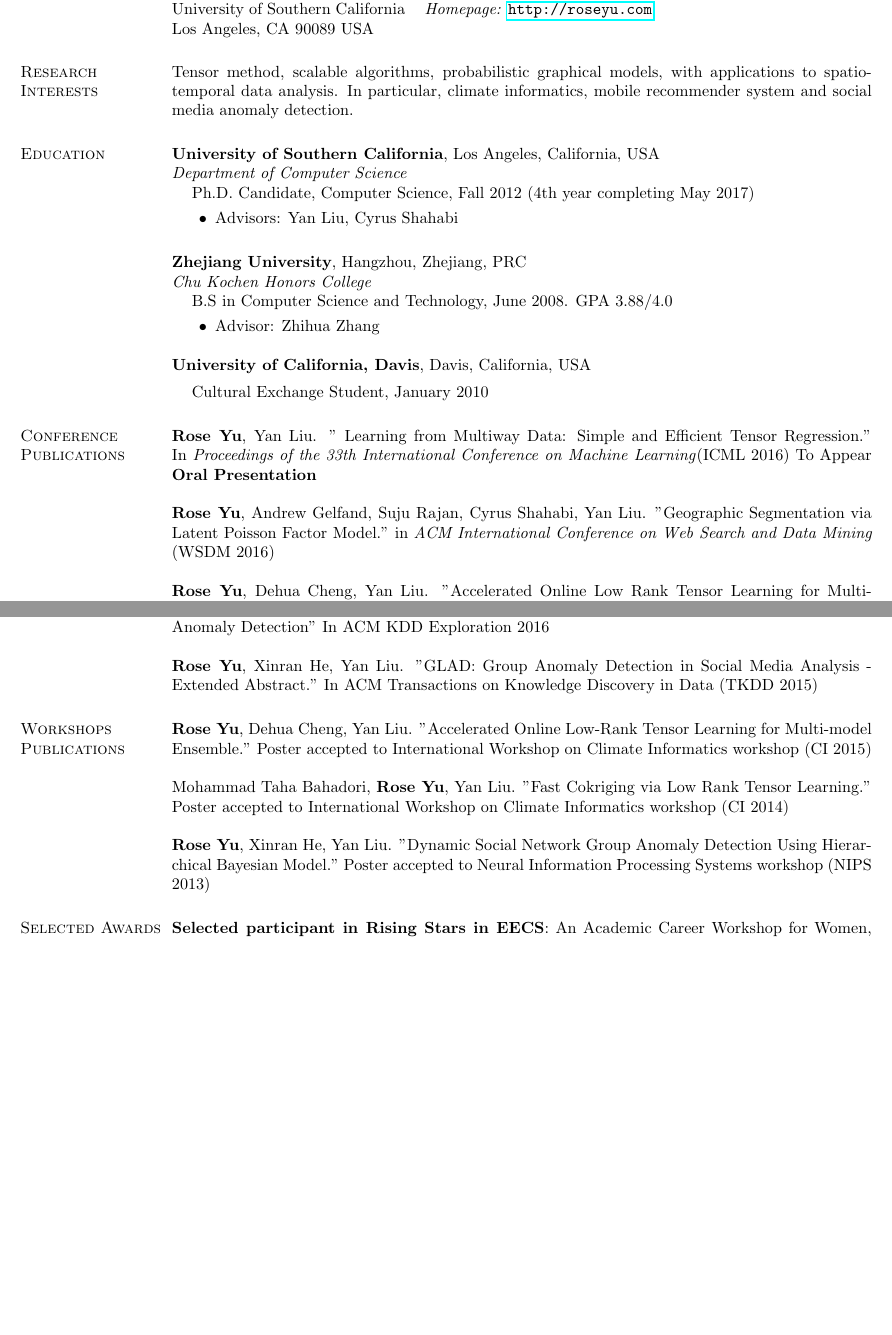
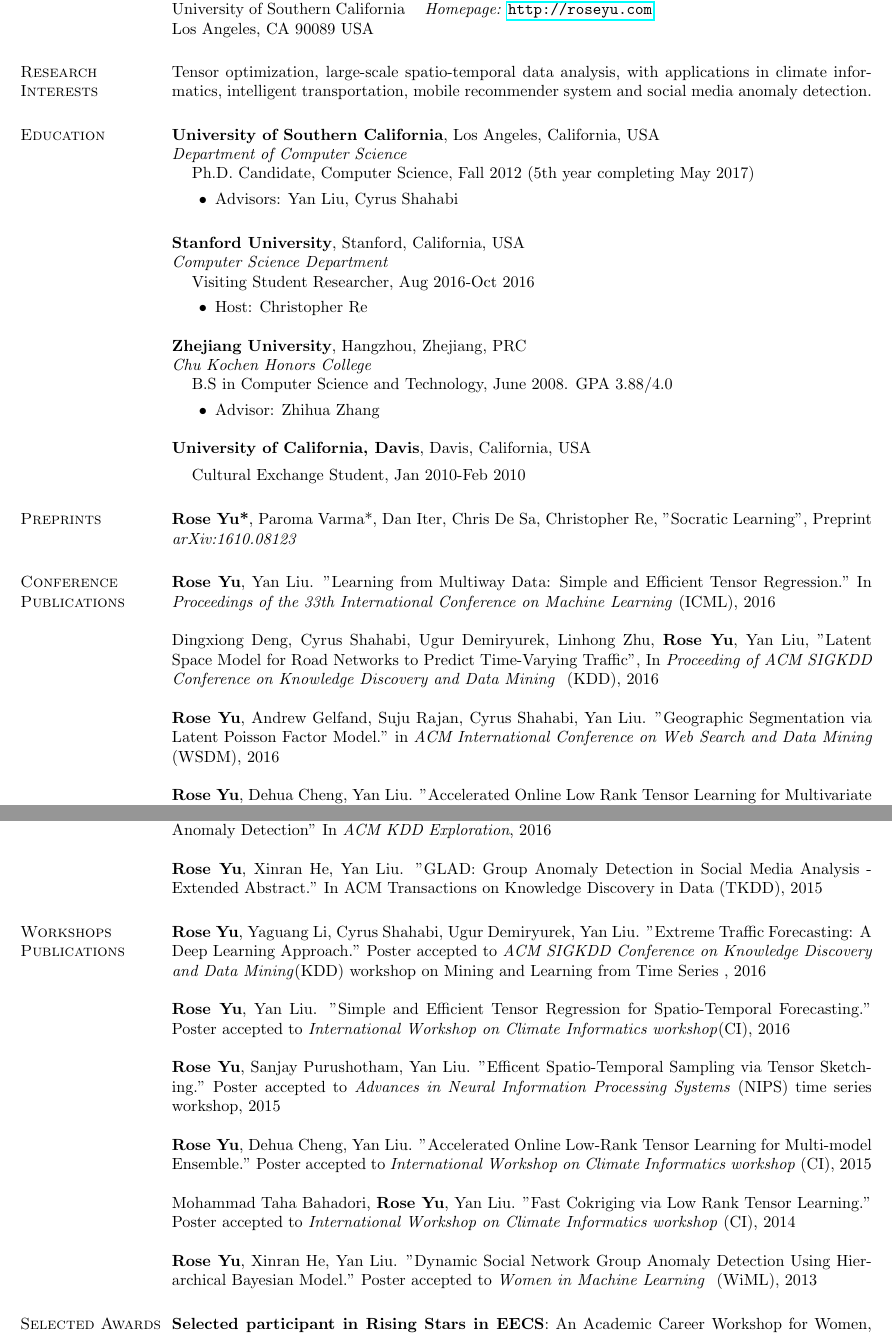
Before and after one commit to yuqirose/yuqirose.github.io, a LaTeX CV (Resume/roseyu-cv.tex): two parts of pages 1 and 2 of 3 before the commit and two parts of pages 1 and 2 of 4 after it, joined at a grey line, cut so that both start at the same text, the shorter picture padded with empty space. Compiled offline with pdfLaTeX.

Commit message:
Updated 2016 summer

```diff
--- a/Resume/roseyu-cv.tex
+++ b/Resume/roseyu-cv.tex
@@ -41,19 +41,31 @@ Los Angeles, CA 90089 USA  & \\
 
 
 \section{\sc Research Interests}
-Tensor method, scalable algorithms, probabilistic graphical  models,  with applications to spatio-temporal data analysis. In particular, climate informatics, mobile recommender system and social media anomaly detection.
+Tensor optimization, large-scale spatio-temporal data analysis, with applications in climate informatics, intelligent transportation, mobile recommender system and social media anomaly detection.
 
 \section{\sc Education}
 {\bf University of Southern California}, Los Angeles, California, USA\\
 {\em Department of Computer Science}
 %\vspace*{-.1in}
 \begin{list1}
-\item[] Ph.D. Candidate, Computer Science,  Fall 2012 (4th year completing May 2017)
+\item[] Ph.D. Candidate, Computer Science,  Fall 2012 (5th year completing May 2017)
 \begin{list2}
 \vspace*{.05in}
 \item Advisors:  Yan Liu, Cyrus Shahabi
 \end{list2}
+
+
 \vspace*{.05in}
+\end{list1}
+{\bf Stanford University}, Stanford, California, USA\\
+{\em Computer Science Department }
+%\vspace*{-.1in}
+\begin{list1}
+	\item[] Visiting Student Researcher,  Aug 2016-Oct 2016
+	\begin{list2}
+		\vspace*{.05in}
+		\item Host:  Christopher Re
+	\end{list2}
 \end{list1}
 
 {\bf Zhejiang University}, Hangzhou, Zhejiang, PRC\\
@@ -71,17 +83,23 @@ Tensor method, scalable algorithms, probabilistic graphical  models,  with appli
 %{\em Department of Mathematics and Statistics}
 \vspace*{-.1in}
 \begin{list1}
-\item[] Cultural Exchange Student, January 2010
+\item[] Cultural Exchange Student, Jan 2010-Feb 2010
 \end{list1}
+
+
+
+
+\section{\sc Preprints}
+{\bf Rose Yu*}, Paroma Varma*, Dan Iter, Chris De Sa, Christopher Re,  "Socratic Learning",
+Preprint \textit{ arXiv:1610.08123}
 
 \section{\sc Conference Publications}
 
 %\subsection{\sc Conferences}
-{\bf Rose Yu}, Yan Liu. " Learning from Multiway Data: Simple and Efficient Tensor Regression." In \textit{Proceedings  of the 33th International Conference on Machine Learning}(ICML 2016) To Appear \textbf{Oral Presentation}
 
-{\bf Rose Yu}, Andrew Gelfand, Suju Rajan, Cyrus Shahabi, Yan Liu. "Geographic Segmentation via Latent Poisson Factor Model." in \textit{ACM International Conference on Web Search and Data Mining} (WSDM 2016)
 
-{\bf Rose Yu}, Dehua Cheng, Yan Liu. "Accelerated Online Low Rank Tensor Learning for Multivariate Spatiotemporal Streams." In \textit{Proceedings  of the 32th International Conference on Machine Learning}(ICML 2015) \textbf{Oral Presentation}
+{\bf Rose Yu}, Yan Liu. "Learning from Multiway Data: Simple and Efficient Tensor Regression." In \textit{Proceedings  of the 33th International Conference on Machine Learning }(ICML),   2016
 
-{\bf Rose Yu*}, Mohammad Taha Bahadori*, Yan Liu. "Fast Multivariate Spatio-temporal Analysis via Low Rank Tensor Learning." In \textit{Proceeding of Advances in Neural Information Processing Systems} (NIPS 2014) \textbf{Spotlight}
+Dingxiong Deng, Cyrus Shahabi, Ugur Demiryurek, Linhong Zhu, {\bf Rose Yu}, Yan Liu,
+"Latent Space Model for Road Networks to Predict Time-Varying Traffic", In \textit{Proceeding of ACM SIGKDD Conference on Knowledge Discovery and Data Mining } (KDD), 2016
 
@@ -89,4 +106,4 @@ Tensor method, scalable algorithms, probabilistic graphical  models,  with appli
 
-Cuixia Gao, Naiyan Wang, {\bf Qi Yu}, Zhihua Zhang. "A Feasible Nonconvex Relaxation Approach to Feature Selection." In \textit{Proceeding of 24th AAAI conference on Artificial Intelligence} (AAAI 2011)
+{\bf Rose Yu}, Andrew Gelfand, Suju Rajan, Cyrus Shahabi, Yan Liu. "Geographic Segmentation via Latent Poisson Factor Model." in \textit{ACM International Conference on Web Search and Data Mining} (WSDM), 2016
 
-{\bf Qi Yu}, Zhihao Ding, Rong Rong, Wang Donghui, Zhengyue Zhang. "Dark Pixel Detection: A Novel Single Image Dehaze Approach". In \textit{Proceeding of 27th Image and Vision Computing New Zealand }(IVCNZ 2011);
+{\bf Rose Yu}, Dehua Cheng, Yan Liu. "Accelerated Online Low Rank Tensor Learning for Multivariate Spatiotemporal Streams." In \textit{Proceedings  of the 32th International Conference on Machine Learning} (ICML), 2015
@@ -97,15 +122,25 @@ Cuixia Gao, Naiyan Wang, {\bf Qi Yu}, Zhihua Zhang. "A Feasible Nonconvex Relaxa
 
-{\bf Rose Yu}, Huida Qiu, Zhen Wen, Ching-Yung Liu,  Yan Liu. "A Survey on Social Media Analysis  Anomaly Detection" In ACM KDD Exploration 2016
+{\bf Rose Yu}, Huida Qiu, Zhen Wen, Ching-Yung Liu,  Yan Liu. "A Survey on Social Media Analysis  Anomaly Detection" In \textit{ACM KDD Exploration},  2016
 
-{\bf Rose Yu}, Xinran He, Yan Liu. "GLAD: Group Anomaly Detection in Social Media Analysis - Extended Abstract." In ACM Transactions on Knowledge Discovery in Data  (TKDD 2015)
+{\bf Rose Yu}, Xinran He, Yan Liu. "GLAD: Group Anomaly Detection in Social Media Analysis - Extended Abstract." In \textit{}ACM Transactions on Knowledge Discovery in Data  (TKDD), 2015
 
 
 \section{\sc Workshops Publications}
-{\bf Rose Yu}, Dehua Cheng, Yan Liu. "Accelerated Online Low-Rank Tensor Learning for Multi-model Ensemble." Poster accepted to International Workshop on Climate Informatics workshop (CI 2015)
 
-Mohammad Taha Bahadori, {\bf Rose Yu}, Yan Liu. "Fast Cokriging via Low Rank Tensor Learning." Poster accepted to International Workshop on Climate Informatics workshop (CI 2014)
 
-{\bf Rose Yu}, Xinran He, Yan Liu. "Dynamic Social Network Group Anomaly Detection Using Hierarchical Bayesian Model." Poster accepted to Neural Information Processing Systems workshop (NIPS 2013)
+{\bf Rose Yu}, Yaguang Li, Cyrus Shahabi, Ugur Demiryurek, Yan Liu. "Extreme Traffic Forecasting: A Deep Learning Approach." Poster accepted to \textit{ACM SIGKDD Conference on Knowledge Discovery and Data Mining}(KDD)  workshop on Mining and Learning from Time Series , 2016
+
+
+{\bf Rose Yu}, Yan Liu. "Simple and Efficient Tensor Regression for Spatio-Temporal Forecasting." Poster accepted to \textit{International Workshop on Climate Informatics workshop}(CI), 2016
+
+{\bf Rose Yu}, Sanjay Purushotham, Yan Liu. "Efficent Spatio-Temporal Sampling via Tensor Sketching." Poster accepted to \textit{Advances in Neural Information Processing Systems}  (NIPS) time series workshop, 2015
+
+
+{\bf Rose Yu}, Dehua Cheng, Yan Liu. "Accelerated Online Low-Rank Tensor Learning for Multi-model Ensemble." Poster accepted to \textit{International Workshop on Climate Informatics workshop} (CI), 2015
+
+Mohammad Taha Bahadori, {\bf Rose Yu}, Yan Liu. "Fast Cokriging via Low Rank Tensor Learning." Poster accepted to \textit{International Workshop on Climate Informatics workshop} (CI), 2014
+
+{\bf Rose Yu}, Xinran He, Yan Liu. "Dynamic Social Network Group Anomaly Detection Using Hierarchical Bayesian Model." Poster accepted to \textit{Women in Machine Learning } (WiML), 2013
 
 
 \section{\sc Selected Awards and Honors}
```
Also changed, not shown: Papers/kdd2016.pdf (added), Resume/roseyu-cv.pdf, Resume/roseyu-cv.tex (20 more changed lines), 4 other files.
